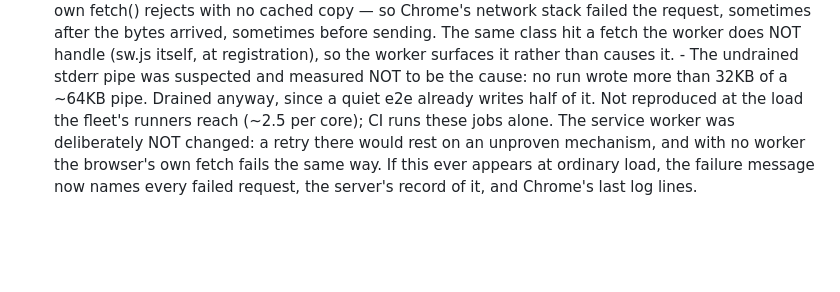
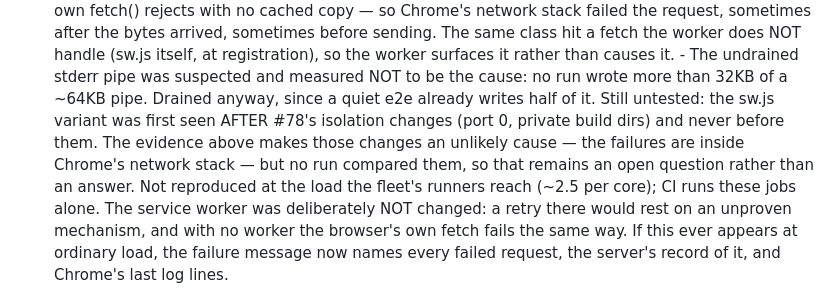
Before and after one commit to vivekanandba/folio, a Markdown page: specs/015-delight/tasks.md, the part around the change. Rendered like a GitHub page; blank space fills up the shorter version.

Commit message:
review r1: keep the untested-causality caveat on 18d
Co-Authored-By: Claude Opus 5.5 <noreply@anthropic.com>
Claude-Session: https://claude.ai/code/session_01EWyKhay81aFYaM6Q4QUW9g

```diff
--- a/specs/015-delight/tasks.md
+++ b/specs/015-delight/tasks.md
@@ -207,6 +207,11 @@
        - The undrained stderr pipe was suspected and measured NOT to be the
          cause: no run wrote more than 32KB of a ~64KB pipe. Drained anyway,
          since a quiet e2e already writes half of it.
+       Still untested: the sw.js variant was first seen AFTER #78's
+       isolation changes (port 0, private build dirs) and never before them.
+       The evidence above makes those changes an unlikely cause — the
+       failures are inside Chrome's network stack — but no run compared
+       them, so that remains an open question rather than an answer.
        Not reproduced at the load the fleet's runners reach (~2.5 per core);
        CI runs these jobs alone. The service worker was deliberately NOT
        changed: a retry there would rest on an unproven mechanism, and with
```
